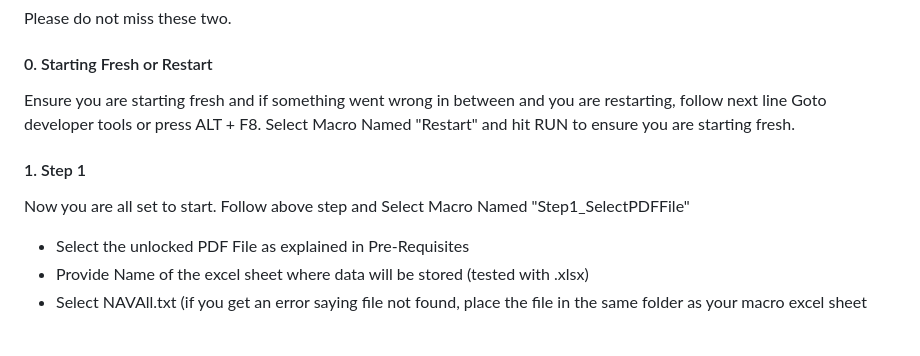
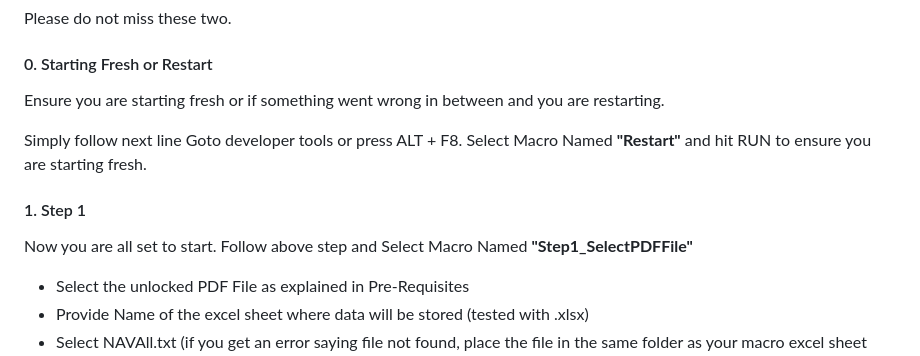
Before and after one commit to itsddpanda/CASscanner, a Markdown page: README.md, the part around the change. GitHub-like rendering; blank space fills up the shorter version.

```diff
--- a/README.md
+++ b/README.md
@@ -40,12 +40,14 @@ Secondly, goto (https://www.amfiindia.com/nav-history-download) and download Cli
 Please do not miss these two.
 
 #### 0.  Starting Fresh or Restart
-Ensure you are starting fresh and if something went wrong in between and you are restarting, follow next line
+Ensure you are starting fresh or if something went wrong in between and you are restarting.
+
+Simply follow next line
 Goto developer tools or press ALT + F8.
-Select Macro Named "Restart" and hit RUN to ensure you are starting fresh.
+Select Macro Named **"Restart"** and hit RUN to ensure you are starting fresh.
 
 #### 1.  Step 1
-Now you are all set to start. Follow above step and Select Macro Named "Step1_SelectPDFFile"
+Now you are all set to start. Follow above step and Select Macro Named **"Step1_SelectPDFFile"**
 - Select the unlocked PDF File as explained in Pre-Requisites
 - Provide Name of the excel sheet where data will be stored (tested with .xlsx)
 - Select NAVAll.txt (if you get an error saying file not found, place the file in the same folder as your macro excel sheet and restart)
```
